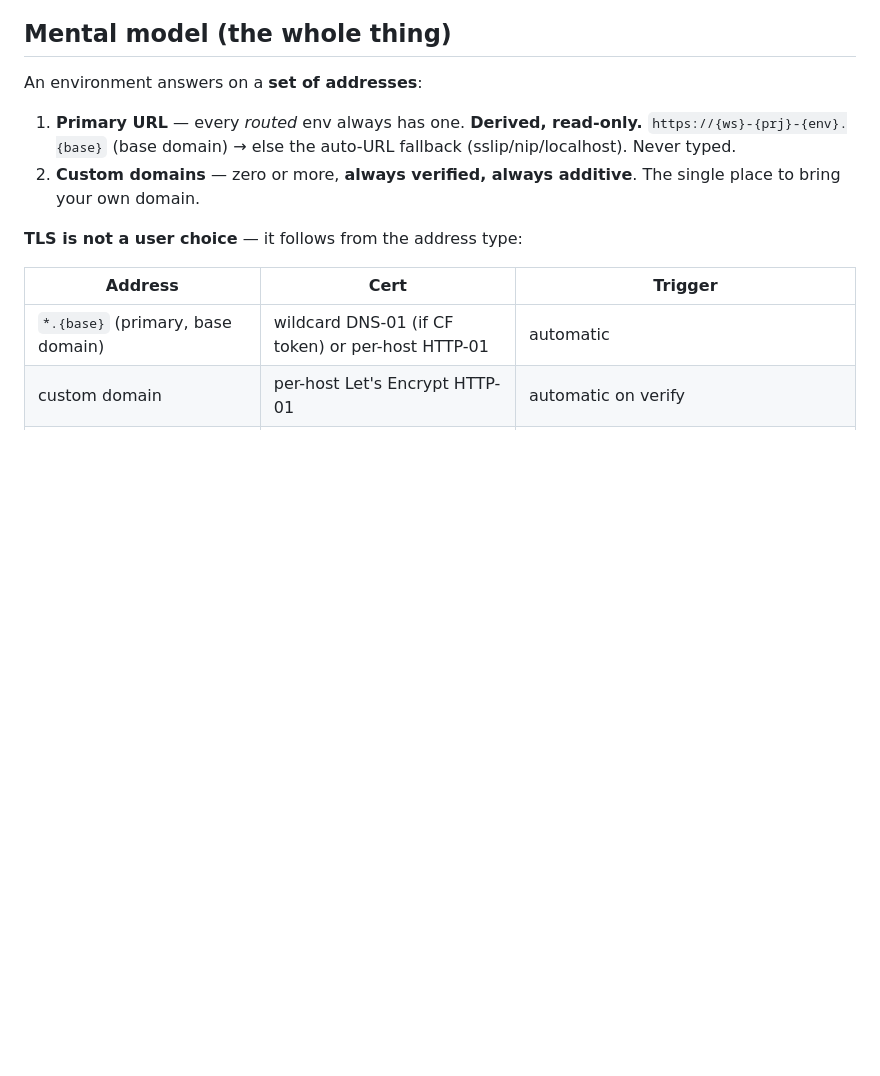
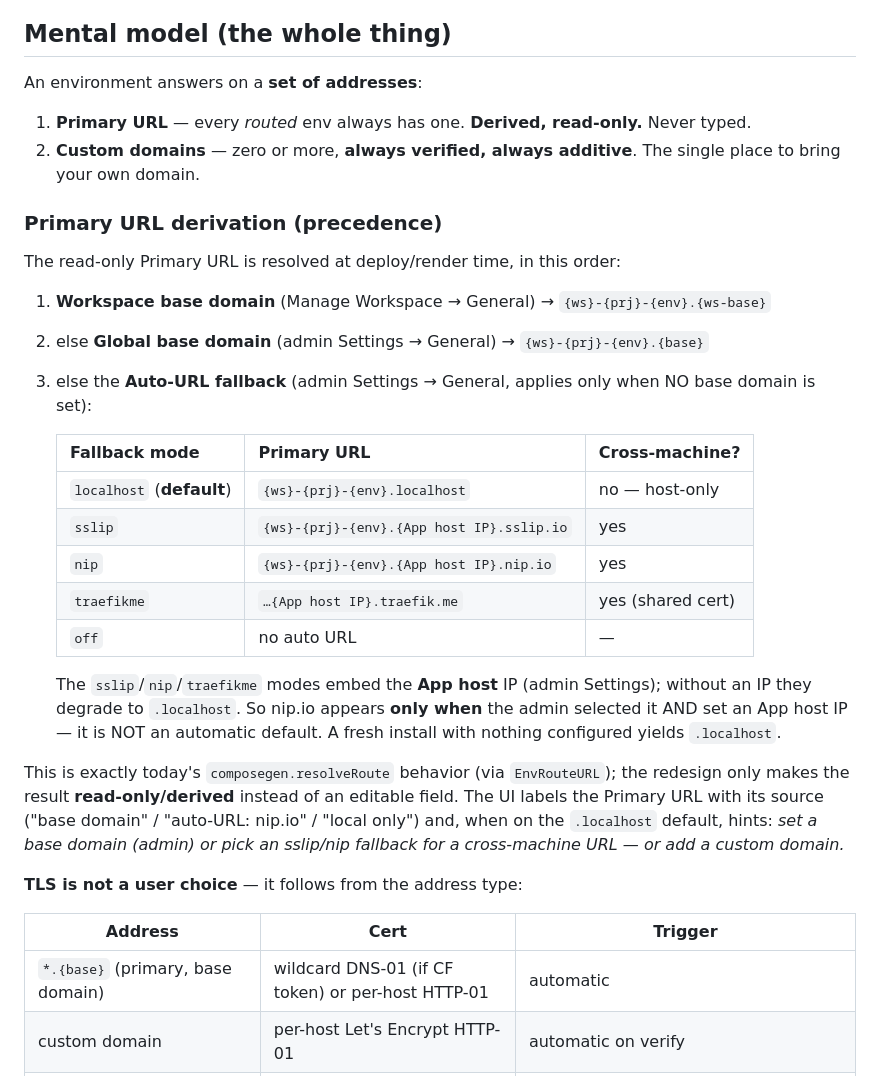
Before and after one commit to mansoor/rigger, a Markdown page: docs/ACCESS_AND_DOMAINS_REDESIGN.md, the part around the change. GitHub-like rendering; blank space fills up the shorter version.

Commit message:
docs: spell out Primary URL derivation precedence (base domain -> auto-URL fallback)
Make explicit that no-base-domain falls back to the configured auto-URL mode (localhost default; nip.io/sslip only when selected + App host IP set), with the workspace->global->fallback order.

Co-Authored-By: Claude Opus 4.8 <noreply@anthropic.com>

```diff
--- a/docs/ACCESS_AND_DOMAINS_REDESIGN.md
+++ b/docs/ACCESS_AND_DOMAINS_REDESIGN.md
@@ -19,11 +19,37 @@ toggle compounds it.
 
 An environment answers on a **set of addresses**:
 
-1. **Primary URL** — every *routed* env always has one. **Derived, read-only.**
-   `https://{ws}-{prj}-{env}.{base}` (base domain) → else the auto-URL fallback
-   (sslip/nip/localhost). Never typed.
+1. **Primary URL** — every *routed* env always has one. **Derived, read-only.** Never typed.
 2. **Custom domains** — zero or more, **always verified, always additive**. The single
    place to bring your own domain.
+
+### Primary URL derivation (precedence)
+
+The read-only Primary URL is resolved at deploy/render time, in this order:
+
+1. **Workspace base domain** (Manage Workspace → General) → `{ws}-{prj}-{env}.{ws-base}`
+2. else **Global base domain** (admin Settings → General) → `{ws}-{prj}-{env}.{base}`
+3. else the **Auto-URL fallback** (admin Settings → General, applies only when NO base
+   domain is set):
+
+   | Fallback mode | Primary URL | Cross-machine? |
+   |---|---|---|
+   | `localhost` (**default**) | `{ws}-{prj}-{env}.localhost` | no — host-only |
+   | `sslip` | `{ws}-{prj}-{env}.{App host IP}.sslip.io` | yes |
+   | `nip` | `{ws}-{prj}-{env}.{App host IP}.nip.io` | yes |
+   | `traefikme` | `…{App host IP}.traefik.me` | yes (shared cert) |
+   | `off` | no auto URL | — |
+
+   The `sslip`/`nip`/`traefikme` modes embed the **App host** IP (admin Settings); without
+   an IP they degrade to `.localhost`. So nip.io appears **only when** the admin selected it
+   AND set an App host IP — it is NOT an automatic default. A fresh install with nothing
+   configured yields `.localhost`.
+
+This is exactly today's `composegen.resolveRoute` behavior (via `EnvRouteURL`); the redesign
+only makes the result **read-only/derived** instead of an editable field. The UI labels the
+Primary URL with its source ("base domain" / "auto-URL: nip.io" / "local only") and, when on
+the `.localhost` default, hints: *set a base domain (admin) or pick an sslip/nip fallback for
+a cross-machine URL — or add a custom domain.*
 
 **TLS is not a user choice** — it follows from the address type:
 
```
